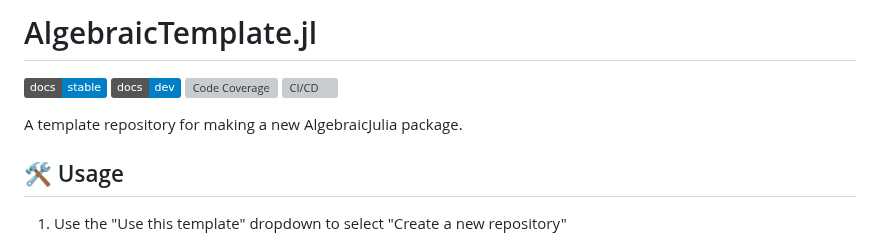
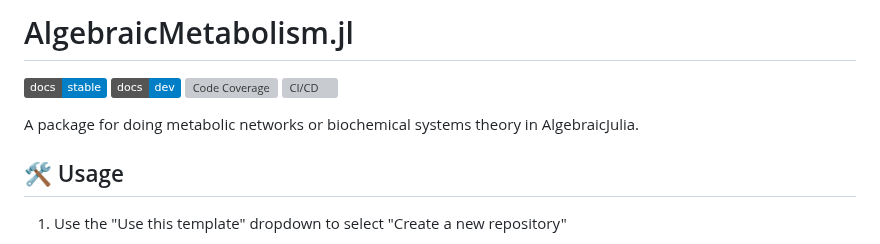
Before and after one commit to AlgebraicJulia/AlgebraicMetabolism.jl, a Markdown page: README.md, the part around the change. Drawn GitHub-style; badges without logos; grey boxes are pictures that could not be loaded.

Commit message:
DOC: update readme title.

```diff
--- a/README.md
+++ b/README.md
@@ -1,11 +1,11 @@
-# AlgebraicTemplate.jl
+# AlgebraicMetabolism.jl
 
 [![Stable Documentation](https://img.shields.io/badge/docs-stable-blue.svg)](https://AlgebraicJulia.github.io/AlgebraicTemplate.jl/stable)
 [![Development Documentation](https://img.shields.io/badge/docs-dev-blue.svg)](https://AlgebraicJulia.github.io/AlgebraicTemplate.jl/dev)
 [![Code Coverage](https://codecov.io/gh/AlgebraicJulia/AlgebraicTemplate.jl/branch/main/graph/badge.svg)](https://codecov.io/gh/AlgebraicJulia/AlgebraicTemplatee.jl)
 [![CI/CD](https://github.com/AlgebraicJulia/AlgebraicTemplate.jl/actions/workflows/julia_ci.yml/badge.svg)](https://github.com/AlgebraicJulia/AlgebraicTemplate.jl/actions/workflows/julia_ci.yml)
 
-A template repository for making a new AlgebraicJulia package.
+A package for doing metabolic networks or biochemical systems theory in AlgebraicJulia.
 
 ## 🛠️ Usage
 
```
